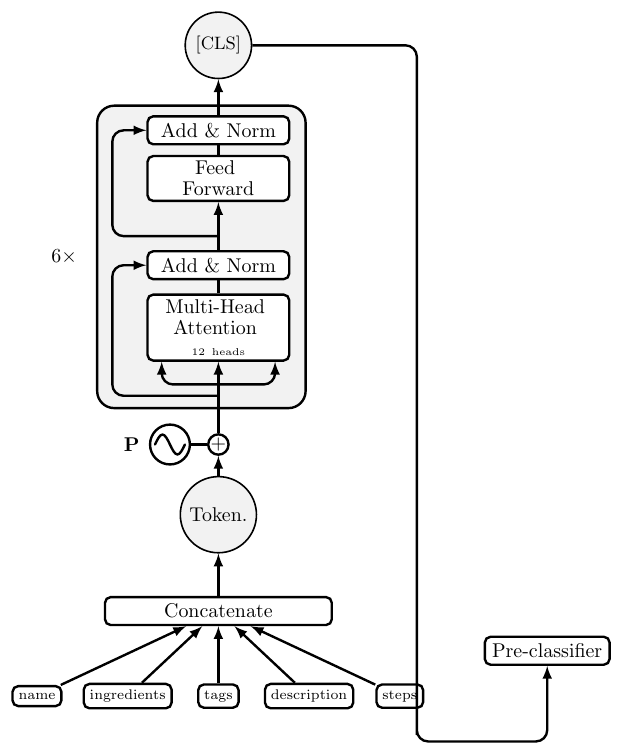
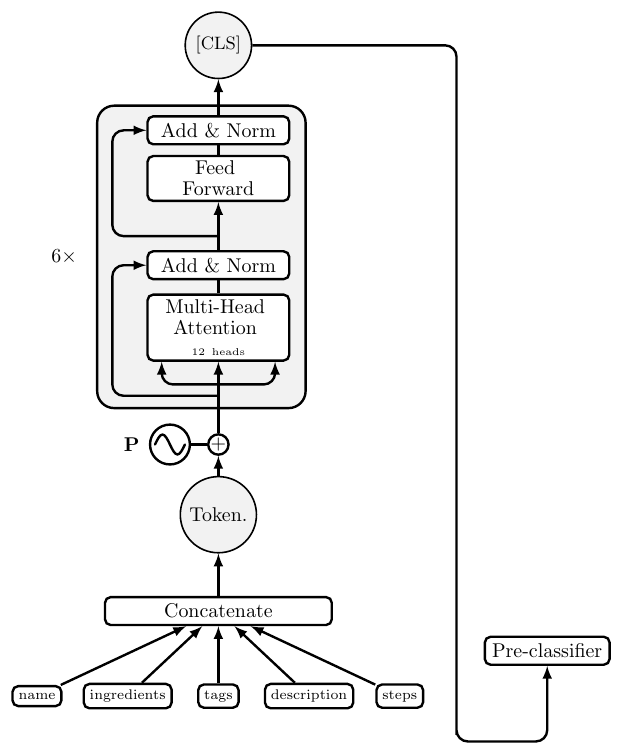
Before and after one commit to nbirchde/NLP_group2, a LaTeX figure (results/figures/encoder.tex): the whole page. Compiled offline with pdfLaTeX.

Commit message:
building the scheme

```diff
--- a/results/figures/encoder.tex
+++ b/results/figures/encoder.tex
@@ -128,9 +128,9 @@
     \node[layer, text width=2.2cm] (class_start) at (5.8, -3.2) {Pre-classifier};
 
     % Route arrow from [CLS] to classification head - single arrow with rounded corners
-    % Path: right → down → up to box
-    \coordinate (corner1) at (3.5, 6);
-    \coordinate (corner2) at (3.5, -4.8);
+    % Path: right (past steps) → down → up to box
+    \coordinate (corner1) at (4.2, 6);
+    \coordinate (corner2) at (4.2, -4.8);
     \draw[arrow] (cls.east) -| (corner1) |- (corner2) -| (class_start.south);
 
     % Residual connections
```
Also changed, not shown: results/figures/encoder.pdf, 2 other files.
